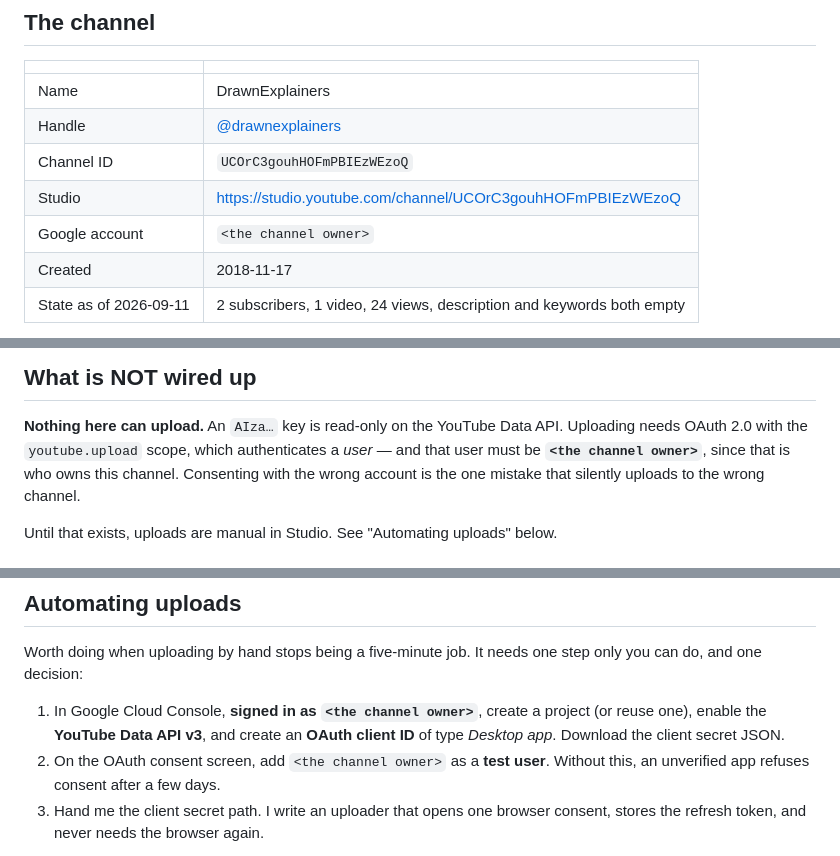
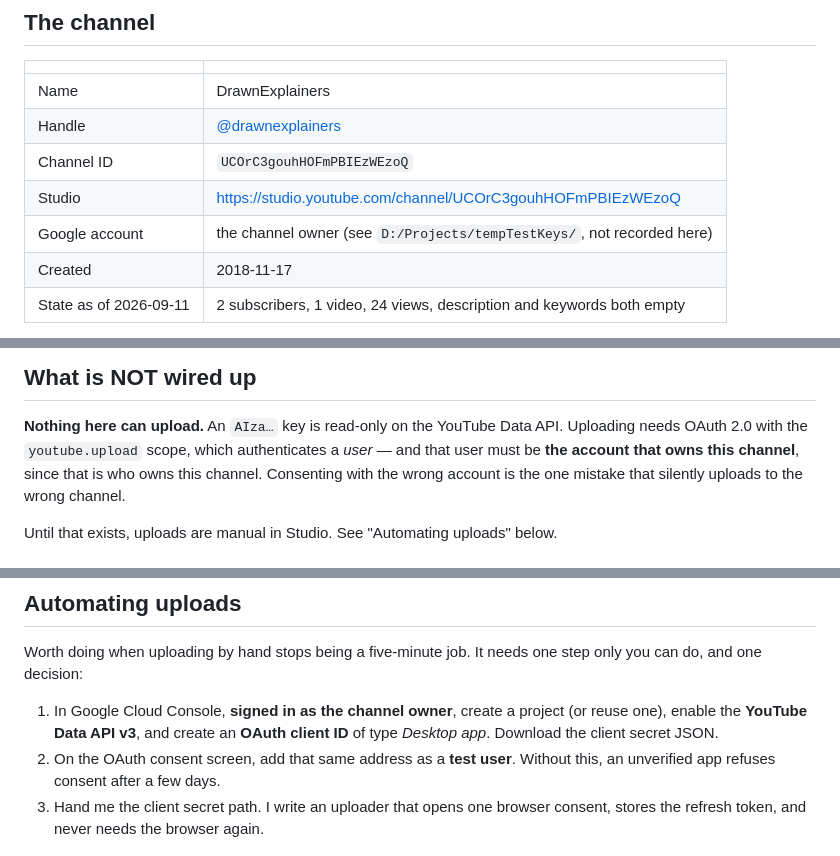
Before and after one commit to RONITERVO/DrawnExplainers, a Markdown page: PUBLISHING.md, 3 parts joined by grey strips. Drawn GitHub-style.

Commit message:
Keep the owner's address out of the repository
The channel-owner account is named in the local key store; naming it in a
document that is about to be pushed puts a personal address in public history
permanently, for no benefit.

Co-Authored-By: Claude Opus 5 <noreply@anthropic.com>
Claude-Session: https://claude.ai/code/session_01SbF1fEuAzNHgDSLM8cL2Qp

```diff
--- a/PUBLISHING.md
+++ b/PUBLISHING.md
@@ -10,7 +10,7 @@ How an episode gets from `out.mp4` onto YouTube and TikTok.
 | Handle | [@drawnexplainers](https://www.youtube.com/@drawnexplainers) |
 | Channel ID | `UCOrC3gouhHOFmPBIEzWEzoQ` |
 | Studio | https://studio.youtube.com/channel/UCOrC3gouhHOFmPBIEzWEzoQ |
-| Google account | `<the channel owner>` |
+| Google account | the channel owner (see `D:/Projects/tempTestKeys/`, not recorded here) |
 | Created | 2018-11-17 |
 | State as of 2026-09-11 | 2 subscribers, 1 video, 24 views, description and keywords both empty |
 
@@ -42,7 +42,7 @@ was created, and getting it wrong disables comments and suppresses recommendatio
 
 **Nothing here can upload.** An `AIza…` key is read-only on the YouTube Data
 API. Uploading needs OAuth 2.0 with the `youtube.upload` scope, which
-authenticates a *user* — and that user must be **`<the channel owner>`**, since
+authenticates a *user* — and that user must be **the account that owns this channel**, since
 that is who owns this channel. Consenting with the wrong account is the one
 mistake that silently uploads to the wrong channel.
 
@@ -88,10 +88,10 @@ no wordmark.
 Worth doing when uploading by hand stops being a five-minute job. It needs one
 step only you can do, and one decision:
 
-1. In Google Cloud Console, **signed in as `<the channel owner>`**, create a
+1. In Google Cloud Console, **signed in as the channel owner**, create a
    project (or reuse one), enable the **YouTube Data API v3**, and create an
    **OAuth client ID** of type *Desktop app*. Download the client secret JSON.
-2. On the OAuth consent screen, add `<the channel owner>` as a **test user**.
+2. On the OAuth consent screen, add that same address as a **test user**.
    Without this, an unverified app refuses consent after a few days.
 3. Hand me the client secret path. I write an uploader that opens one browser
    consent, stores the refresh token, and never needs the browser again.
```
